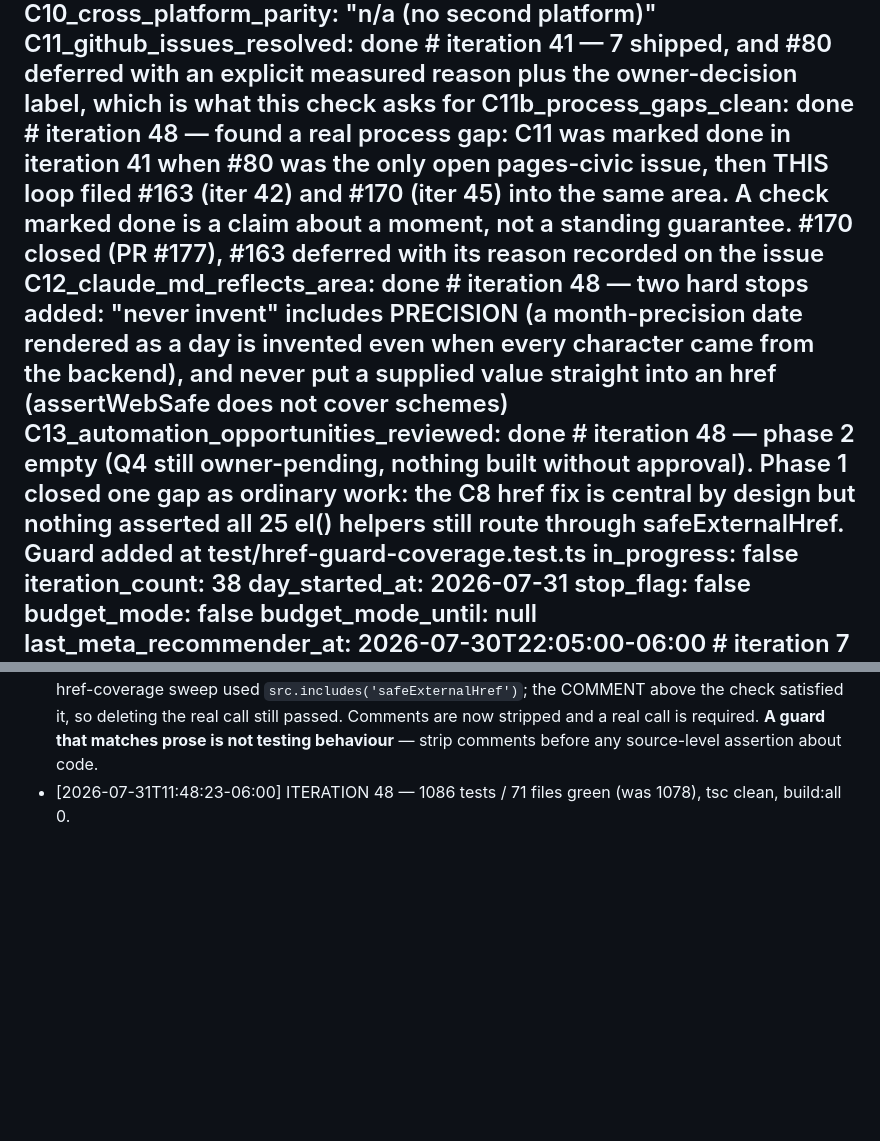
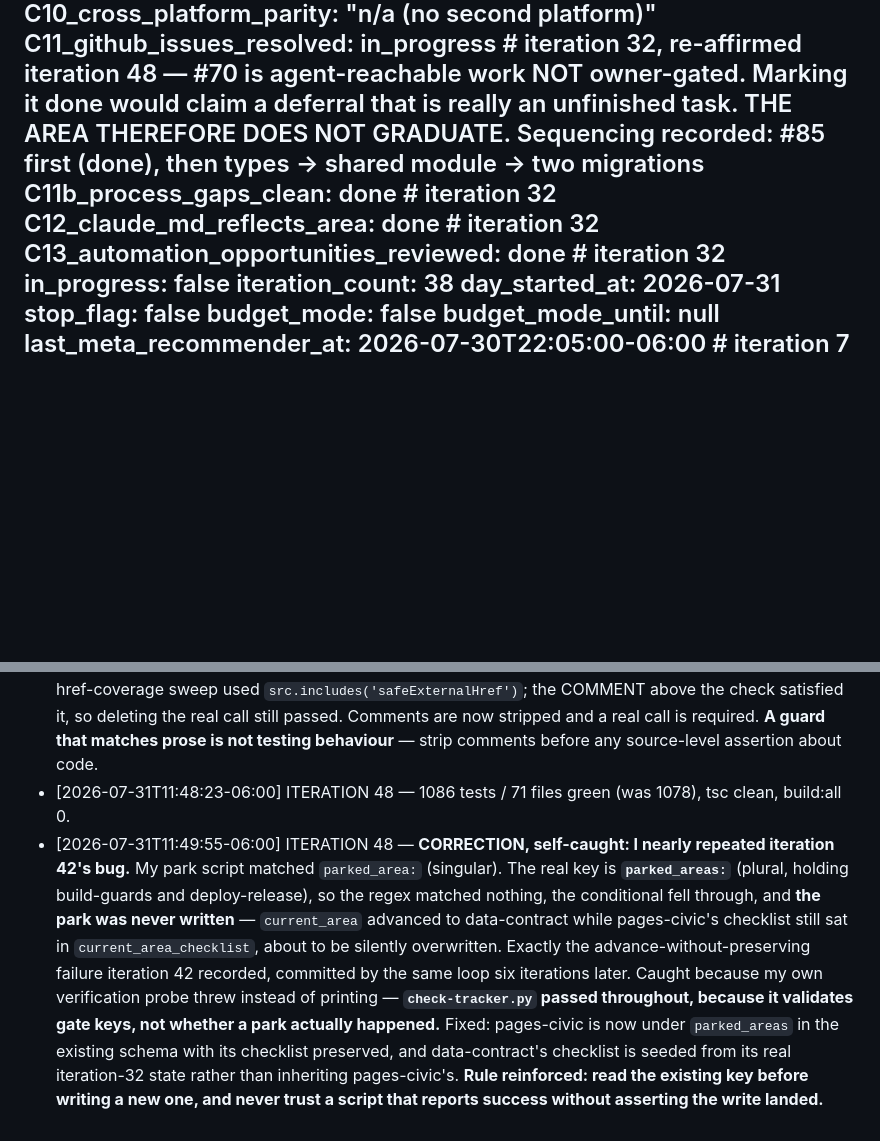
Before and after one commit to xXKillerNoobYT/Government-watchdog-website, a Markdown page: docs/auto-go-heartbeat.md, 2 parts joined by grey strips. Rendered like a GitHub page; blank space fills up the shorter version.

```diff
--- a/docs/auto-go-heartbeat.md
+++ b/docs/auto-go-heartbeat.md
@@ -138,8 +164,8 @@ current_area_checklist:
   C10_cross_platform_parity: "n/a (no second platform)"
-  C11_github_issues_resolved: done  # iteration 41 — 7 shipped, and #80 deferred with an explicit measured reason plus the owner-decision label, which is what this check asks for
-  C11b_process_gaps_clean: done  # iteration 48 — found a real process gap: C11 was marked done in iteration 41 when #80 was the only open pages-civic issue, then THIS loop filed #163 (iter 42) and #170 (iter 45) into the same area. A check marked done is a claim about a moment, not a standing guarantee. #170 closed (PR #177), #163 deferred with its reason recorded on the issue
-  C12_claude_md_reflects_area: done  # iteration 48 — two hard stops added: "never invent" includes PRECISION (a month-precision date rendered as a day is invented even when every character came from the backend), and never put a supplied value straight into an href (assertWebSafe does not cover schemes)
-  C13_automation_opportunities_reviewed: done  # iteration 48 — phase 2 empty (Q4 still owner-pending, nothing built without approval). Phase 1 closed one gap as ordinary work: the C8 href fix is central by design but nothing asserted all 25 el() helpers still route through safeExternalHref. Guard added at test/href-guard-coverage.test.ts
+  C11_github_issues_resolved: in_progress  # iteration 32, re-affirmed iteration 48 — #70 is agent-reachable work NOT owner-gated. Marking it done would claim a deferral that is really an unfinished task. THE AREA THEREFORE DOES NOT GRADUATE. Sequencing recorded: #85 first (done), then types -> shared module -> two migrations
+  C11b_process_gaps_clean: done  # iteration 32
+  C12_claude_md_reflects_area: done  # iteration 32
+  C13_automation_opportunities_reviewed: done  # iteration 32
 in_progress: false
 iteration_count: 38
 day_started_at: 2026-07-31
@@ -643,3 +669,16 @@ Verification commands for this project (all three, every iteration that changes
   **A guard that matches prose is not testing behaviour** — strip comments before any source-level
   assertion about code.
 - [2026-07-31T11:48:23-06:00] ITERATION 48 — 1086 tests / 71 files green (was 1078), tsc clean, build:all 0.
+- [2026-07-31T11:49:55-06:00] ITERATION 48 — **CORRECTION, self-caught: I nearly repeated iteration 42's bug.**
+  My park script matched `parked_area:` (singular). The real key is **`parked_areas:`** (plural,
+  holding build-guards and deploy-release), so the regex matched nothing, the conditional fell
+  through, and **the park was never written** — `current_area` advanced to data-contract while
+  pages-civic's checklist still sat in `current_area_checklist`, about to be silently overwritten.
+  Exactly the advance-without-preserving failure iteration 42 recorded, committed by the same loop
+  six iterations later. Caught because my own verification probe threw instead of printing —
+  **`check-tracker.py` passed throughout, because it validates gate keys, not whether a park
+  actually happened.** Fixed: pages-civic is now under `parked_areas` in the existing schema with
+  its checklist preserved, and data-contract's checklist is seeded from its real iteration-32
+  state rather than inheriting pages-civic's.
+  **Rule reinforced: read the existing key before writing a new one, and never trust a script that
+  reports success without asserting the write landed.**
```
Also changed, not shown: other parts of docs/auto-go-heartbeat.md (+37 -11 lines).
